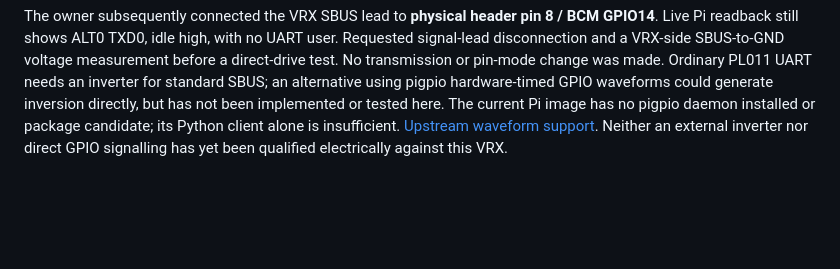
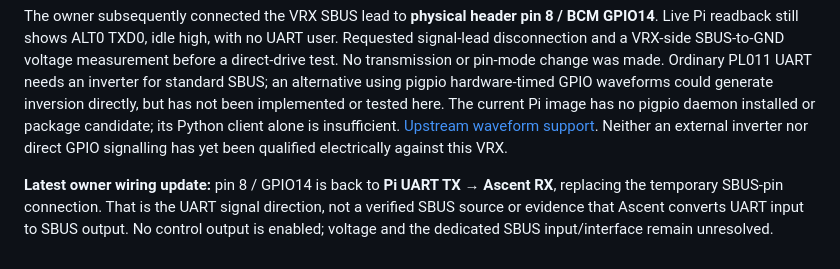
Before and after one commit to tedstrazimiri/ascent-multi-drone-mothership, a Markdown page: docs/BRINGUP.md, the part around the change. Drawn GitHub-style; blank space fills up the shorter version.

Commit message:
Record restored Pi UART wiring

```diff
--- a/docs/BRINGUP.md
+++ b/docs/BRINGUP.md
@@ -107,3 +107,5 @@ Check the VRX menu for `Ascent VRX-Uart` and its `Command`/`ELRS pass-through` o
 The FC's SBUS firmware, configuration and saved-tune migration are complete; see [FC-2026-SETUP.md](FC-2026-SETUP.md) for private backups and verification limits. Still needed: physical stick/deadman mapping, actual Ascent RC transport, VRX/GT Pro running firmware and passthrough settings, signal voltage, capture retail model and the SBUS output interface.
 
 The owner subsequently connected the VRX SBUS lead to **physical header pin 8 / BCM GPIO14**. Live Pi readback still shows ALT0 TXD0, idle high, with no UART user. Requested signal-lead disconnection and a VRX-side SBUS-to-GND voltage measurement before a direct-drive test. No transmission or pin-mode change was made. Ordinary PL011 UART needs an inverter for standard SBUS; an alternative using pigpio hardware-timed GPIO waveforms could generate inversion directly, but has not been implemented or tested here. The current Pi image has no pigpio daemon installed or package candidate; its Python client alone is insufficient. [Upstream waveform support](https://github.com/joan2937/pigpio). Neither an external inverter nor direct GPIO signalling has yet been qualified electrically against this VRX.
+
+**Latest owner wiring update:** pin 8 / GPIO14 is back to **Pi UART TX → Ascent RX**, replacing the temporary SBUS-pin connection. That is the UART signal direction, not a verified SBUS source or evidence that Ascent converts UART input to SBUS output. No control output is enabled; voltage and the dedicated SBUS input/interface remain unresolved.
```
